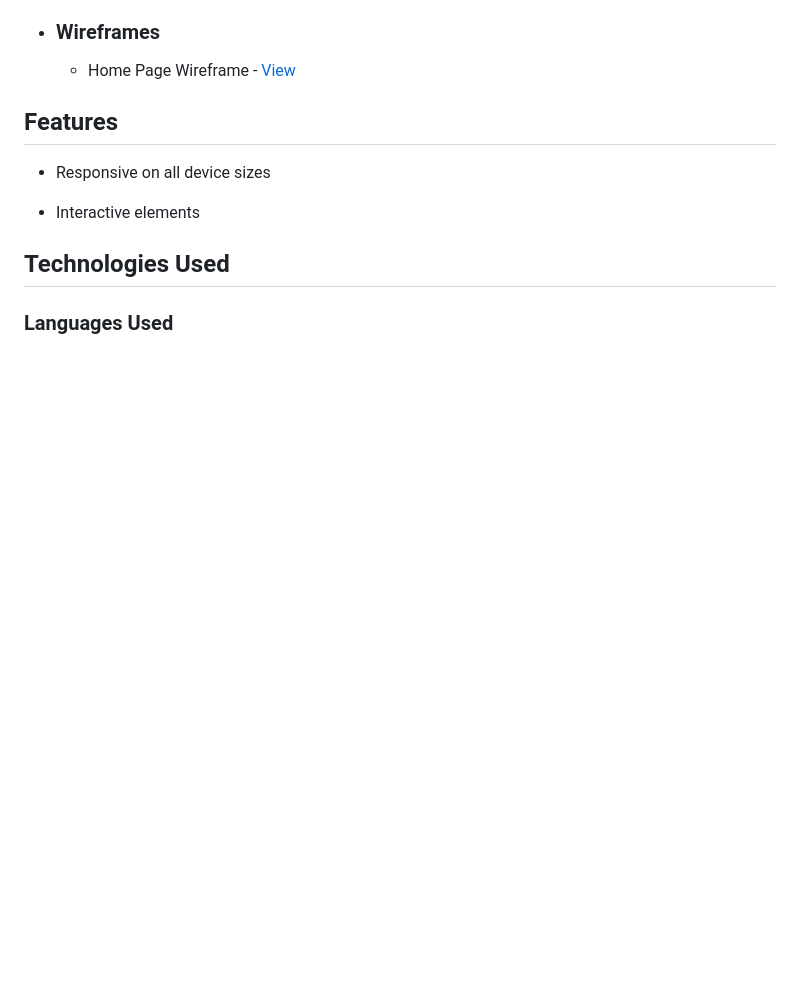
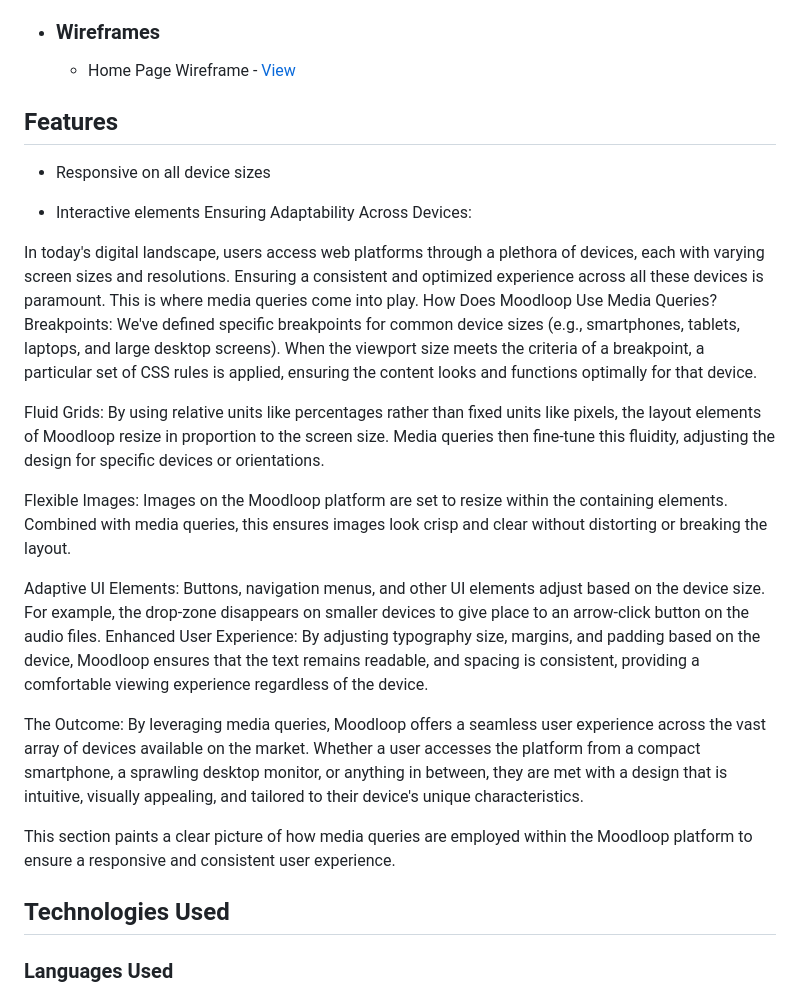
Before and after one commit to Moodyw03/moodloop-final, a Markdown page: README.md, the part around the change printed below. Rendered like a GitHub page; blank space fills up the shorter version.

```diff
--- a/README.md
+++ b/README.md
@@ -138,6 +138,24 @@ Beyond static colors, the interface employs a shifting background gradient anima
 -   Responsive on all device sizes
 
 -   Interactive elements
+    Ensuring Adaptability Across Devices:
+
+In today's digital landscape, users access web platforms through a plethora of devices, each with varying screen sizes and resolutions. Ensuring a consistent and optimized experience across all these devices is paramount. This is where media queries come into play.
+How Does Moodloop Use Media Queries?
+Breakpoints: We've defined specific breakpoints for common device sizes (e.g., smartphones, tablets, laptops, and large desktop screens). When the viewport size meets the criteria of a breakpoint, a particular set of CSS rules is applied, ensuring the content looks and functions optimally for that device.
+
+Fluid Grids: By using relative units like percentages rather than fixed units like pixels, the layout elements of Moodloop resize in proportion to the screen size. Media queries then fine-tune this fluidity, adjusting the design for specific devices or orientations.
+
+Flexible Images: Images on the Moodloop platform are set to resize within the containing elements. Combined with media queries, this ensures images look crisp and clear without distorting or breaking the layout.
+
+Adaptive UI Elements: Buttons, navigation menus, and other UI elements adjust based on the device size. For example, the drop-zone disappears on smaller devices to give place to an arrow-click button on the audio files.
+Enhanced User Experience: By adjusting typography size, margins, and padding based on the device, Moodloop ensures that the text remains readable, and spacing is consistent, providing a comfortable viewing experience regardless of the device.
+
+The Outcome:
+By leveraging media queries, Moodloop offers a seamless user experience across the vast array of devices available on the market. Whether a user accesses the platform from a compact smartphone, a sprawling desktop monitor, or anything in between, they are met with a design that is intuitive, visually appealing, and tailored to their device's unique characteristics.
+
+This section paints a clear picture of how media queries are employed within the Moodloop platform to ensure a responsive and consistent user experience.
+
 
 ## Technologies Used
 
```
Also changed, not shown: other parts of README.md (+1 -0 lines).
